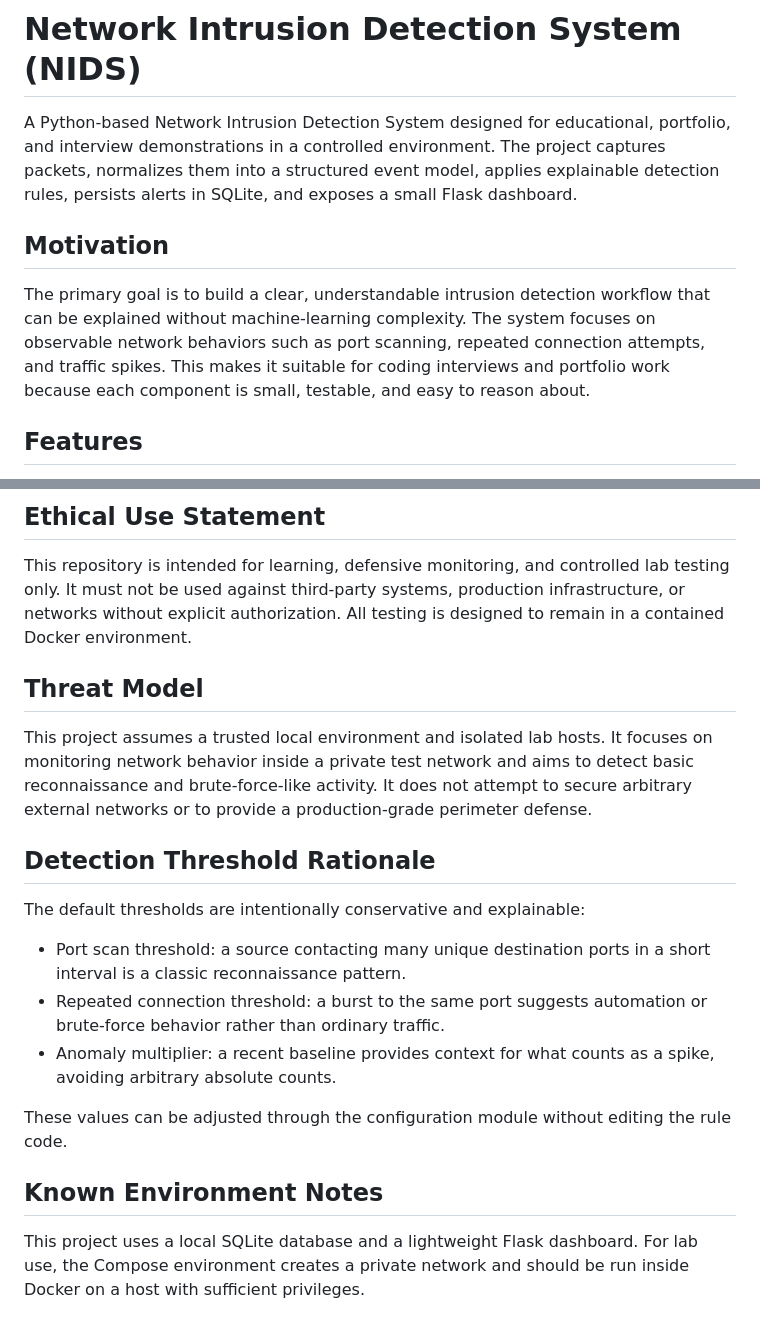
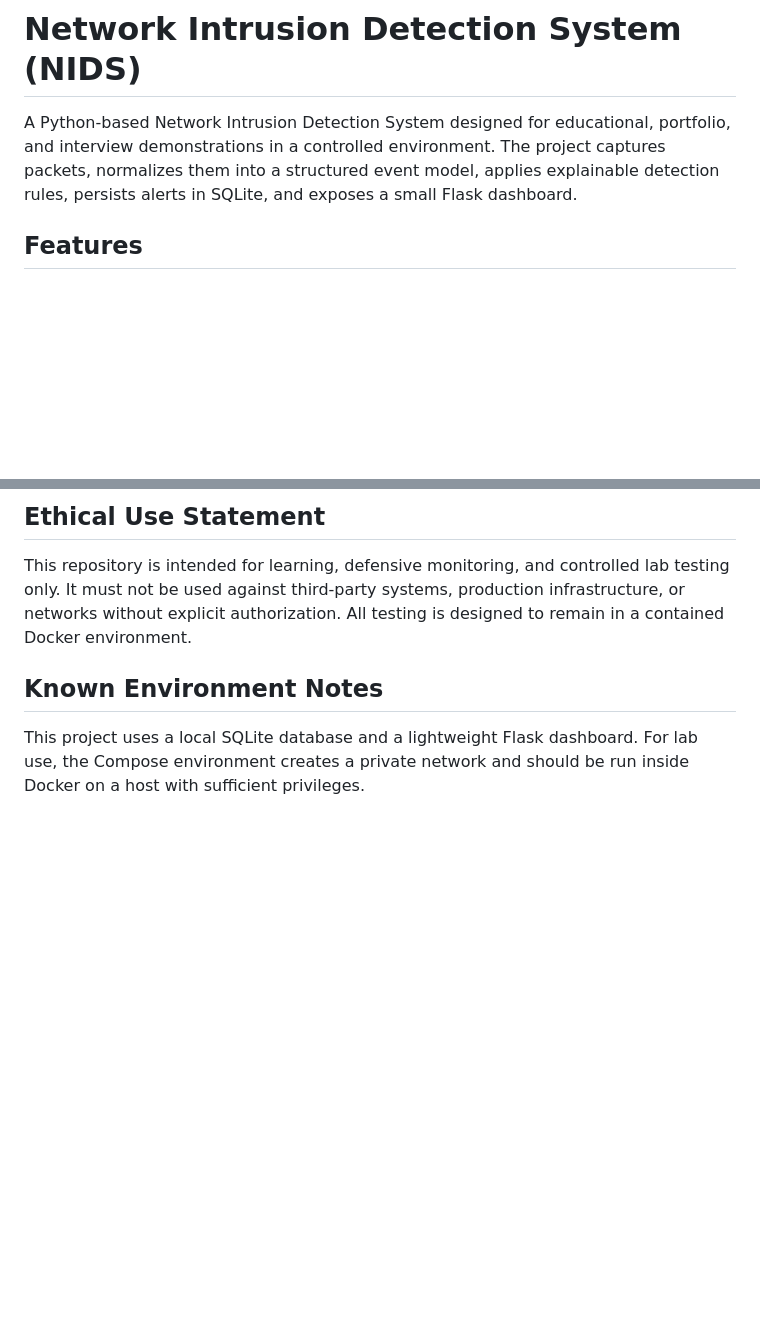
Before and after one commit to nikofisch/NID, a Markdown page: README.md, 2 parts joined by grey strips. Drawn GitHub-style; blank space fills up the shorter version.

Commit message:
Clean README content

```diff
--- a/README.md
+++ b/README.md
@@ -1,10 +1,6 @@
 # Network Intrusion Detection System (NIDS)
 
 A Python-based Network Intrusion Detection System designed for educational, portfolio, and interview demonstrations in a controlled environment. The project captures packets, normalizes them into a structured event model, applies explainable detection rules, persists alerts in SQLite, and exposes a small Flask dashboard.
-
-## Motivation
-
-The primary goal is to build a clear, understandable intrusion detection workflow that can be explained without machine-learning complexity. The system focuses on observable network behaviors such as port scanning, repeated connection attempts, and traffic spikes. This makes it suitable for coding interviews and portfolio work because each component is small, testable, and easy to reason about.
 
 ## Features
 
@@ -193,20 +189,6 @@ Thresholds should be tuned to the specific network profile and environment.
 
 This repository is intended for learning, defensive monitoring, and controlled lab testing only. It must not be used against third-party systems, production infrastructure, or networks without explicit authorization. All testing is designed to remain in a contained Docker environment.
 
-## Threat Model
-
-This project assumes a trusted local environment and isolated lab hosts. It focuses on monitoring network behavior inside a private test network and aims to detect basic reconnaissance and brute-force-like activity. It does not attempt to secure arbitrary external networks or to provide a production-grade perimeter defense.
-
-## Detection Threshold Rationale
-
-The default thresholds are intentionally conservative and explainable:
-
-- Port scan threshold: a source contacting many unique destination ports in a short interval is a classic reconnaissance pattern.
-- Repeated connection threshold: a burst to the same port suggests automation or brute-force behavior rather than ordinary traffic.
-- Anomaly multiplier: a recent baseline provides context for what counts as a spike, avoiding arbitrary absolute counts.
-
-These values can be adjusted through the configuration module without editing the rule code.
-
 ## Known Environment Notes
 
 This project uses a local SQLite database and a lightweight Flask dashboard. For lab use, the Compose environment creates a private network and should be run inside Docker on a host with sufficient privileges.
```
